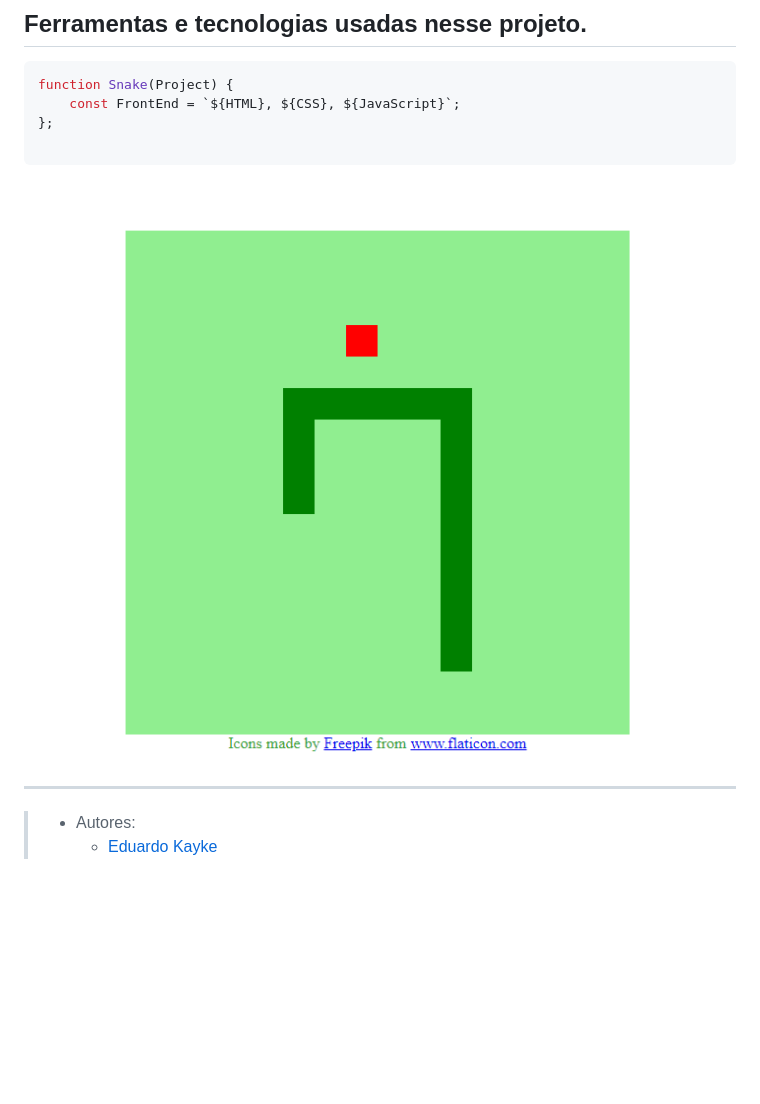
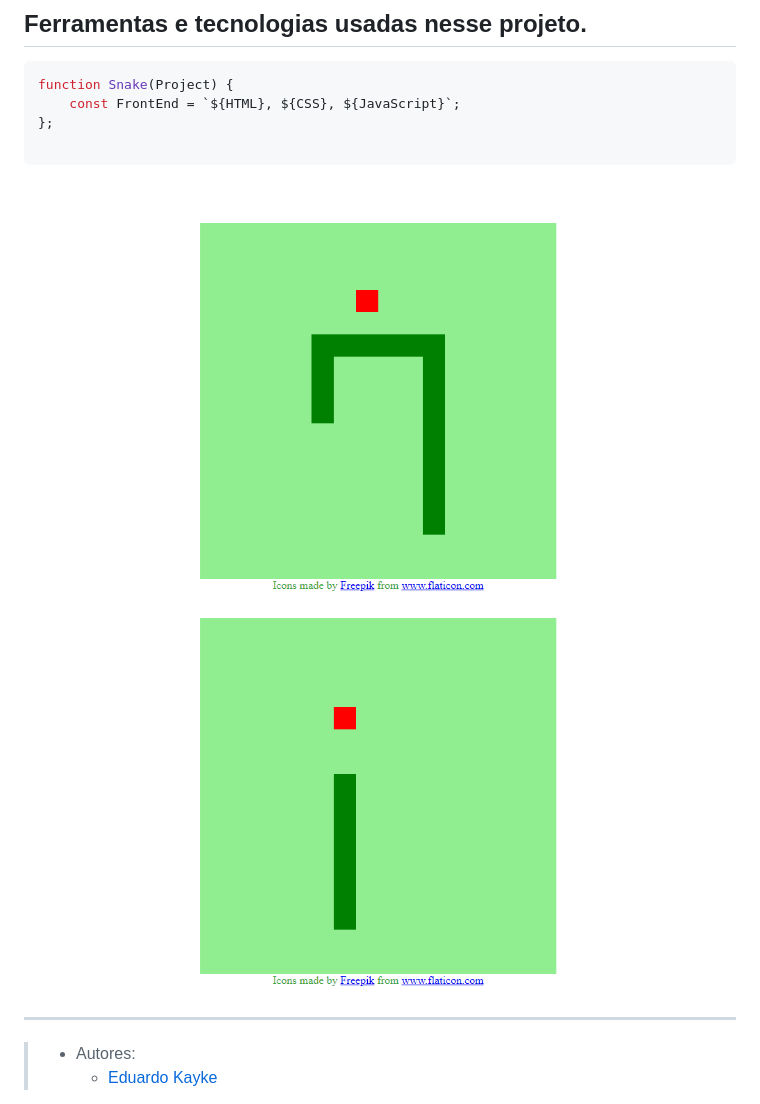
Before and after one commit to EduardoKayke/Snake_Game, a Markdown page: README.md, the part around the change. GitHub-like rendering; pictures changed too: Projeto/assets/img/readme1.png (added); blank space fills up the shorter version.

Commit message:
reame

```diff
--- a/README.md
+++ b/README.md
@@ -17,7 +17,8 @@ function Snake(Project) {
 
 <div align="center">
 
-<img src="Projeto/assets/img/readme.png" alt="Snake" width="600"/>
+<img src="Projeto/assets/img/readme.png" alt="Snake" width="400"/>
+<img src="Projeto/assets/img/readme1.png" alt="Snake" width="400"/>
 
 </div>
 
```
